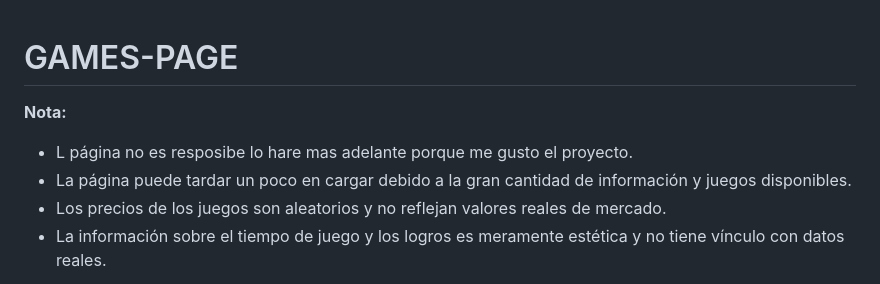
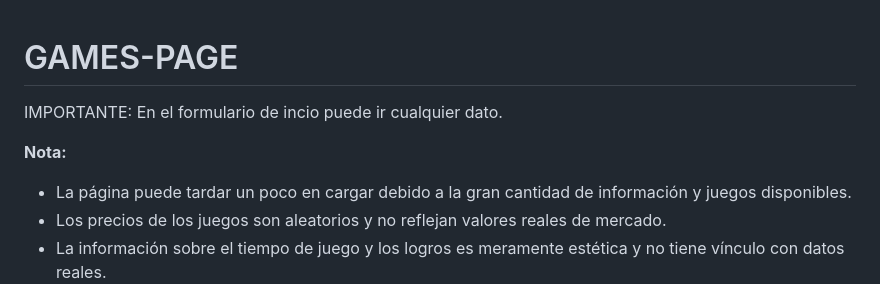
Before and after one commit to Tom-com-ar/Steam-Page, a Markdown page: README.md, the part around the change. Drawn GitHub-style.

```diff
--- a/README.md
+++ b/README.md
@@ -1,7 +1,9 @@
 # GAMES-PAGE
 
+IMPORTANTE:
+En el formulario de incio puede ir cualquier dato.
+
 **Nota:**
-- L página no es resposibe lo hare mas adelante porque me gusto el proyecto.
 - La página puede tardar un poco en cargar debido a la gran cantidad de información y juegos disponibles.
 - Los precios de los juegos son aleatorios y no reflejan valores reales de mercado.
 - La información sobre el tiempo de juego y los logros es meramente estética y no tiene vínculo con datos reales.
```
